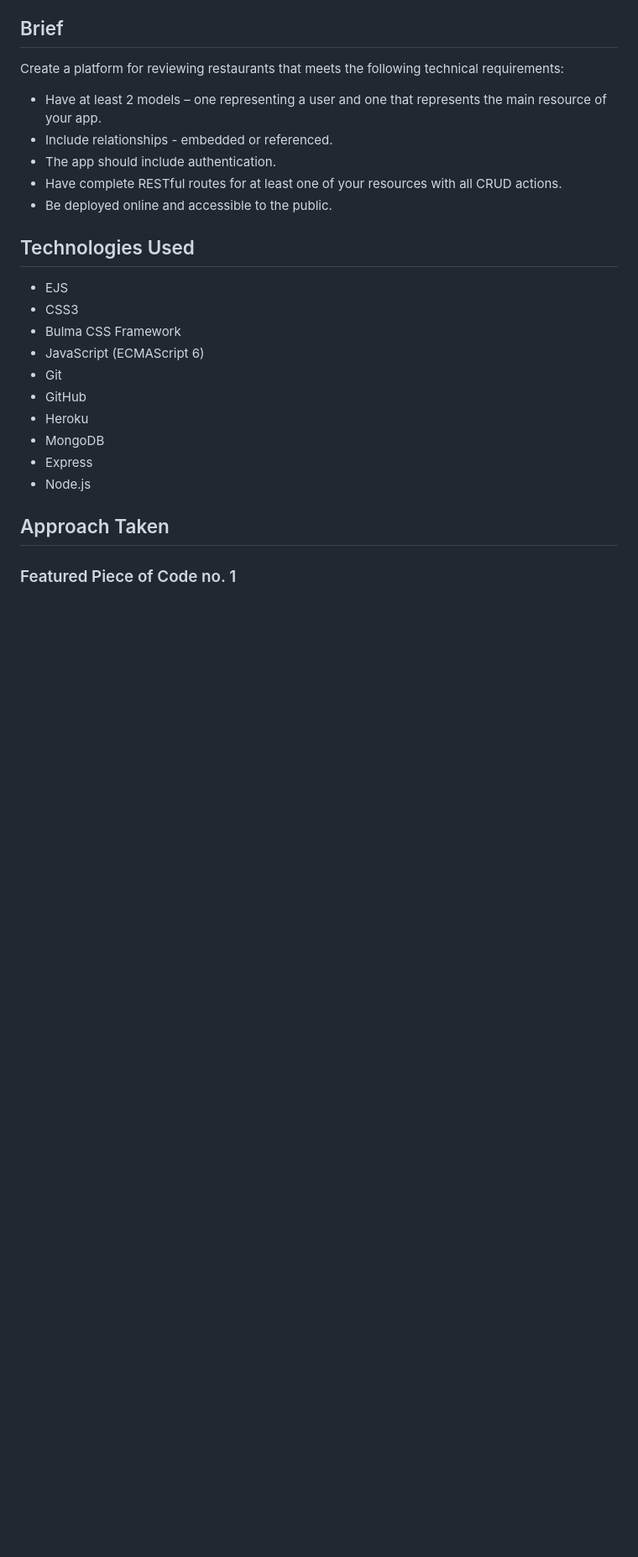
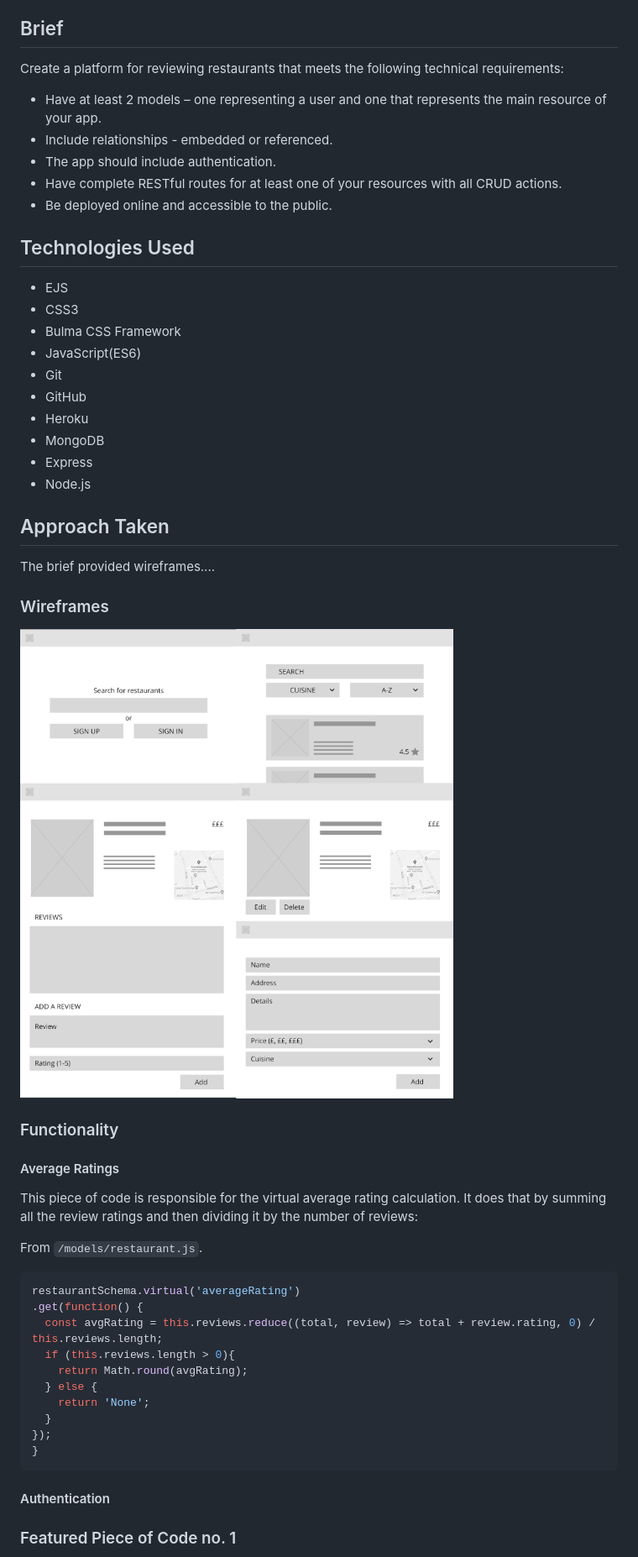
Before and after one commit to ShamSZ/wdi-project-two, a Markdown page: README.md, the part around the change printed below. Shown: that part at 84% size. GitHub-like rendering; pictures changed too: readme-images/wireframes.png (added); blank space fills up the shorter version.

Commit message:
Added wireframes and edited README.md

````diff
--- a/README.md
+++ b/README.md
@@ -26,7 +24,7 @@ Create a platform for reviewing restaurants that meets the following technical r
 * EJS
 * CSS3
 * Bulma CSS Framework
-* JavaScript (ECMAScript 6)
+* JavaScript(ES6)
 * Git
 * GitHub
 * Heroku
@@ -35,7 +33,30 @@ Create a platform for reviewing restaurants that meets the following technical r
 * Node.js
 
 ## Approach Taken
+The brief provided wireframes....
 
+
+### Wireframes
+![Wireframes](/readme-images/wireframes.png)
+### Functionality
+#### Average Ratings
+This piece of code is responsible for the virtual average rating calculation. It does that by summing all the review ratings and then dividing it by the number of reviews:
+
+From `/models/restaurant.js`.
+``` JavaScript
+restaurantSchema.virtual('averageRating')
+.get(function() {
+  const avgRating = this.reviews.reduce((total, review) => total + review.rating, 0) / this.reviews.length;
+  if (this.reviews.length > 0){
+    return Math.round(avgRating);
+  } else {
+    return 'None';
+  }
+});
+}
+```
+
+#### Authentication
 
 
 ### Featured Piece of Code no. 1
````
Also changed, not shown: other parts of README.md (+28 -23 lines).
